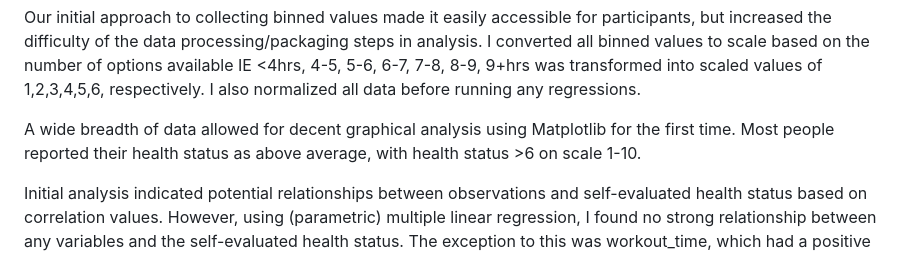
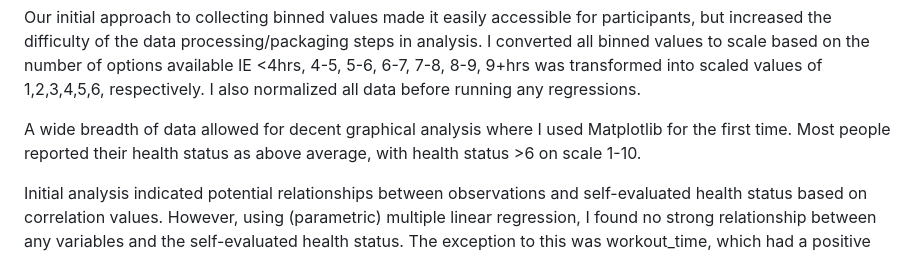
Before and after one commit to spm01/causal_inf, a Markdown page: taiwan_health_research/README.md, the part around the change. Rendered like a GitHub page.

Commit message:
Update README.md
grammar edits

```diff
--- a/taiwan_health_research/README.md
+++ b/taiwan_health_research/README.md
@@ -12,7 +12,7 @@ Our initial approach to collecting binned values made it easily accessible for p
 I converted all binned values to scale based on the number of options available IE <4hrs, 4-5, 5-6, 6-7, 7-8, 8-9, 9+hrs was transformed into scaled values of 1,2,3,4,5,6, respectively.
 I also normalized all data before running any regressions.
 
-A wide breadth of data allowed for decent graphical analysis using Matplotlib for the first time. Most people reported their health status as above average, with health status >6 on scale 1-10.
+A wide breadth of data allowed for decent graphical analysis where I used Matplotlib for the first time. Most people reported their health status as above average, with health status >6 on scale 1-10.
 
 Initial analysis indicated potential relationships between observations and self-evaluated health status based on correlation values.
 However, using (parametric) multiple linear regression, I found no strong relationship between any variables and the self-evaluated health status.
```
